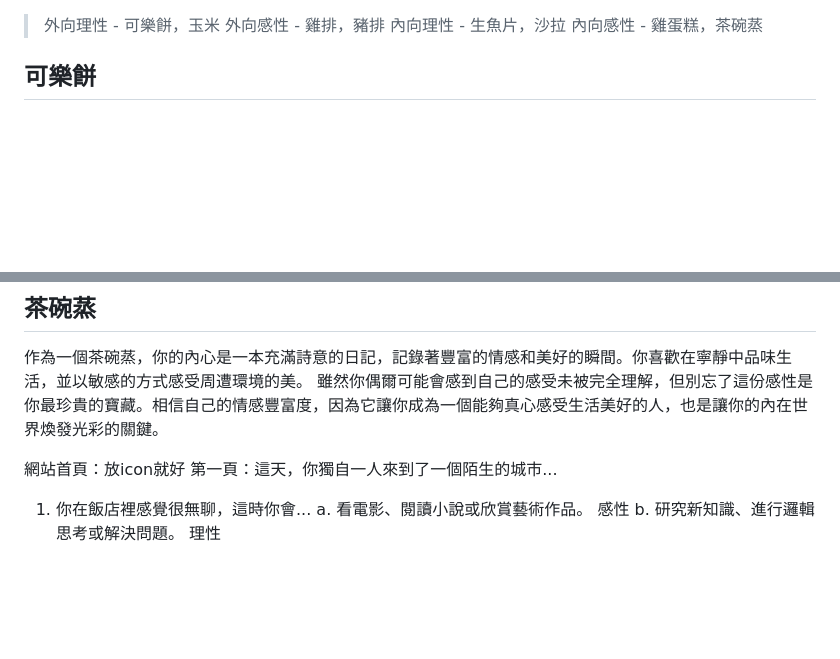
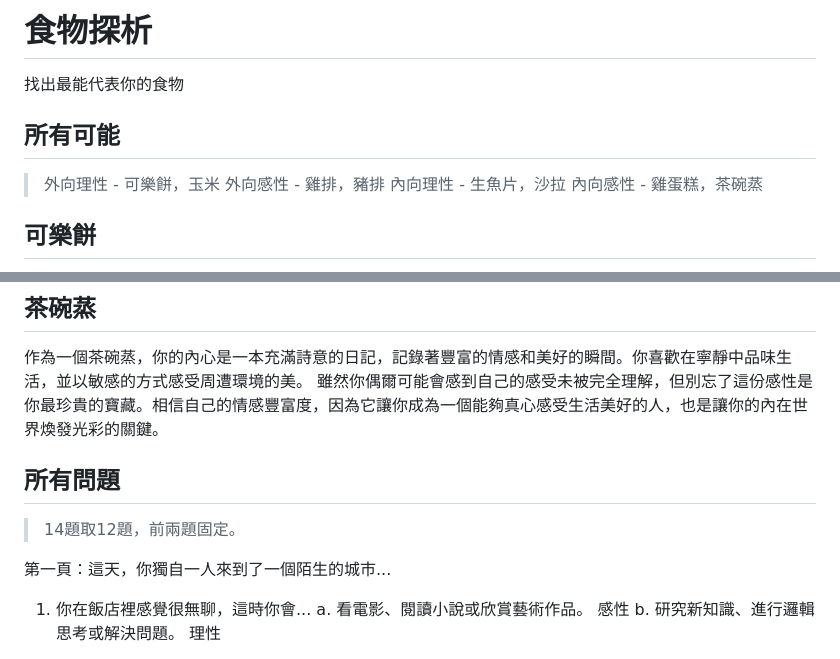
Before and after one commit to Edit-Mr/food-personality, a Markdown page: README.md, 2 parts joined by grey strips. GitHub-like rendering; blank space fills up the shorter version.

```diff
--- a/README.md
+++ b/README.md
@@ -1,3 +1,7 @@
+# 食物探析
+找出最能代表你的食物
+
+## 所有可能
 > 外向理性 - 可樂餅，玉米
 > 外向感性 - 雞排，豬排
 > 內向理性 - 生魚片，沙拉
@@ -35,7 +39,10 @@
 雖然你偶爾可能會感到自己的感受未被完全理解，但別忘了這份感性是你最珍貴的寶藏。相信自己的情感豐富度，因為它讓你成為一個能夠真心感受生活美好的人，也是讓你的內在世界煥發光彩的關鍵。
 
 
-網站首頁：放icon就好
+## 所有問題
+
+> 14題取12題，前兩題固定。
+
 第一頁：這天，你獨自一人來到了一個陌生的城市...
 
 1. 你在飯店裡感覺很無聊，這時你會...
```
